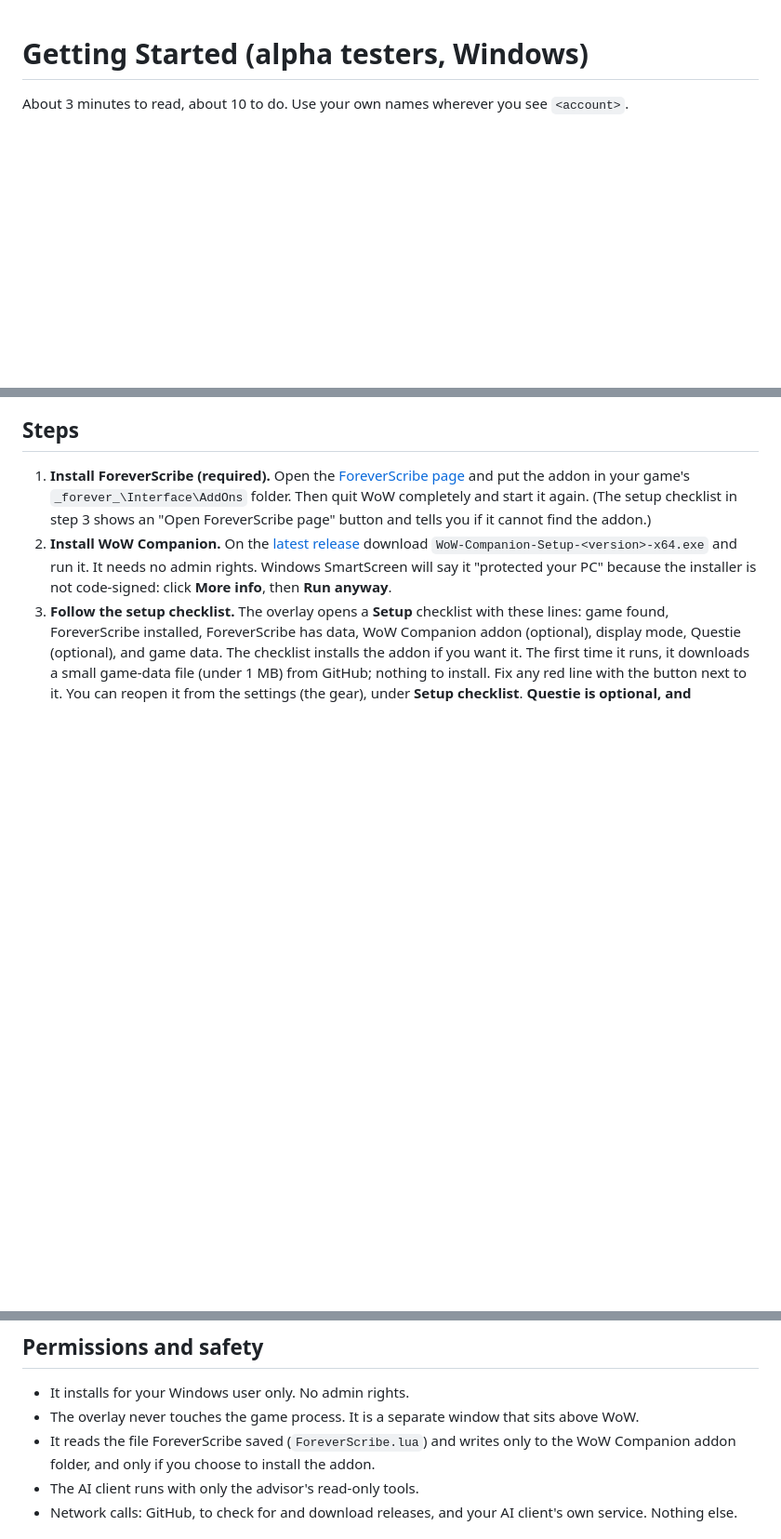
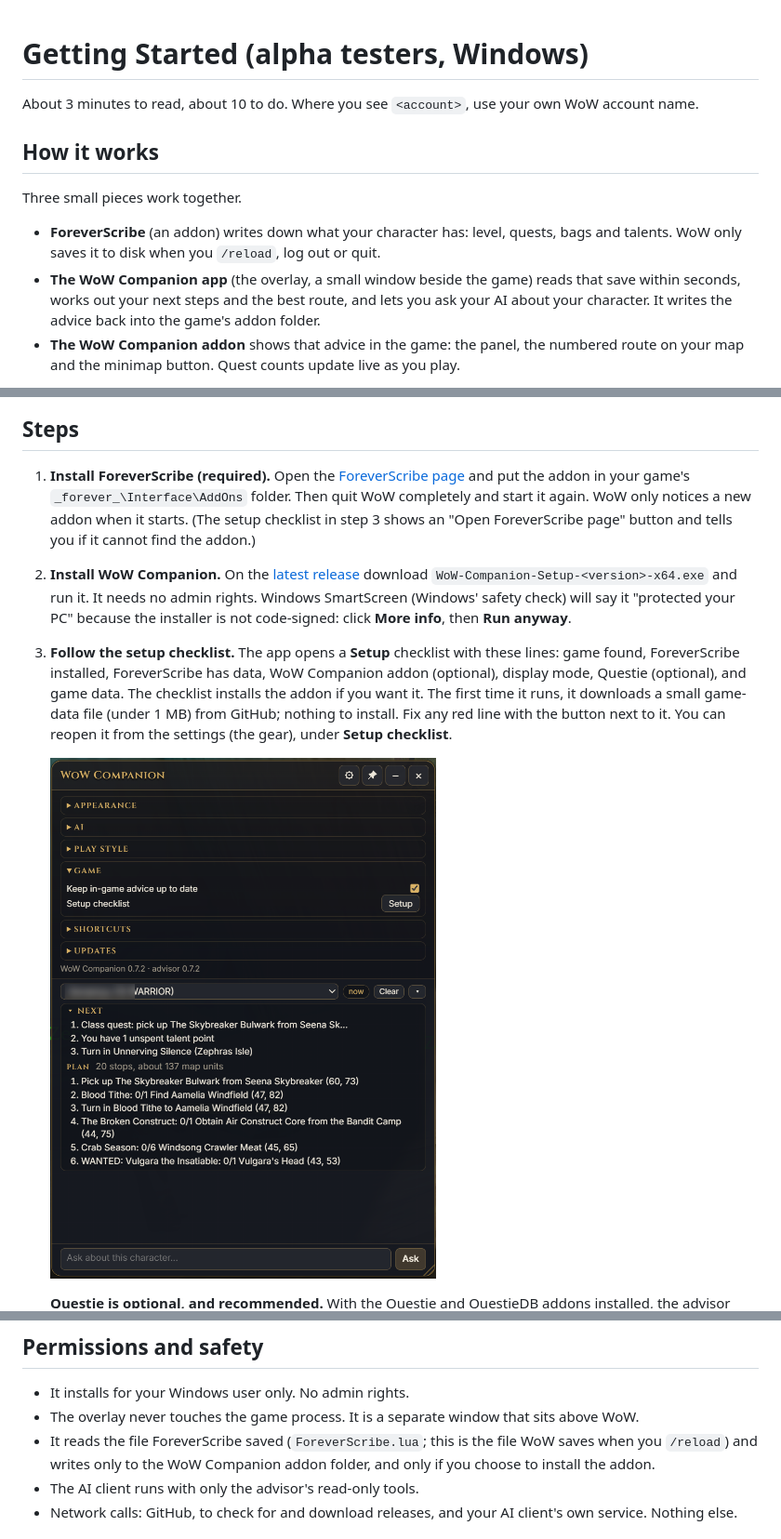
Before and after one commit to WoW-Companion/advisor, a Markdown page: docs/getting-started.md, 3 parts joined by grey strips. Shown at 93% size. GitHub-like rendering; pictures changed too: docs/images/overlay-window.png (added); blank space fills up the shorter version.

```diff
--- a/docs/getting-started.md
+++ b/docs/getting-started.md
@@ -1,3 +1,16 @@
 # Getting Started (alpha testers, Windows)
 
-About 3 minutes to read, about 10 to do. Use your own names wherever you see `<account>`.
+About 3 minutes to read, about 10 to do. Where you see `<account>`, use your own WoW account name.
+
+## How it works
+
+Three small pieces work together.
+
+- **ForeverScribe** (an addon) writes down what your character has: level, quests, bags and talents.
+  WoW only saves it to disk when you `/reload`, log out or quit.
+- **The WoW Companion app** (the overlay, a small window beside the game) reads that save within seconds,
+  works out your next steps and the best route, and lets you ask your AI about your character. It writes
+  the advice back into the game's addon folder.
+- **The WoW Companion addon** shows that advice in the game: the panel, the numbered route on your map and
+  the minimap button. Quest counts update live as you play.
+
@@ -18,17 +47,20 @@ About 3 minutes to read, about 10 to do. Use your own names wherever you see `<a
 
 1. **Install ForeverScribe (required).** Open the [ForeverScribe page](https://github.com/MattMaximo/foreverscribe)
    and put the addon in your game's `_forever_\Interface\AddOns` folder. Then quit WoW completely and start
-   it again. (The setup checklist in step 3 shows an "Open ForeverScribe page" button and tells you if it
+   it again. WoW only notices a new addon when it starts. (The setup checklist in step 3 shows an "Open ForeverScribe page" button and tells you if it
    cannot find the addon.)
 2. **Install WoW Companion.** On the [latest release](https://github.com/WoW-Companion/advisor/releases/latest)
    download `WoW-Companion-Setup-<version>-x64.exe` and run it. It needs no admin rights. Windows
-   SmartScreen will say it "protected your PC" because the installer is not code-signed: click
+   SmartScreen (Windows' safety check) will say it "protected your PC" because the installer is not code-signed: click
    **More info**, then **Run anyway**.
-3. **Follow the setup checklist.** The overlay opens a **Setup** checklist with these lines: game found,
+3. **Follow the setup checklist.** The app opens a **Setup** checklist with these lines: game found,
    ForeverScribe installed, ForeverScribe has data, WoW Companion addon (optional), display mode, Questie (optional), and game data.
    The checklist installs the addon if you want it. The first time it runs, it downloads a small game-data
    file (under 1 MB) from GitHub; nothing to install. Fix any red line with the button next to it. You can
    reopen it from the settings (the gear), under **Setup checklist**.
+
+   ![The WoW Companion overlay window](images/overlay-window.png)
+
    **Questie is optional, and recommended.** With the Questie and QuestieDB addons installed, the advisor
    reads them on your own PC to suggest quests you have not picked up, with the giver's position, and to
    locate quests in your log. Without them it uses ForeverScribe's saved data alone. See
@@ -85,7 +133,7 @@ answers. Run PowerShell commands in a PowerShell window.
 
 - It installs for your Windows user only. No admin rights.
 - The overlay never touches the game process. It is a separate window that sits above WoW.
-- It reads the file ForeverScribe saved (`ForeverScribe.lua`) and writes only to the WoW Companion addon
+- It reads the file ForeverScribe saved (`ForeverScribe.lua`; this is the file WoW saves when you `/reload`) and writes only to the WoW Companion addon
   folder, and only if you choose to install the addon.
 - The AI client runs with only the advisor's read-only tools.
 - Network calls: GitHub, to check for and download releases, and your AI client's own service. Nothing else.
```
Also changed, not shown: other parts of docs/getting-started.md (+34 -2 lines), README.md (+44 -9 lines), docs/quickstart.md (+4 -4 lines), docs/images/minimap-button-tooltip.png (added), docs/images/options-window.png (added), docs/images/panel.png (added).
